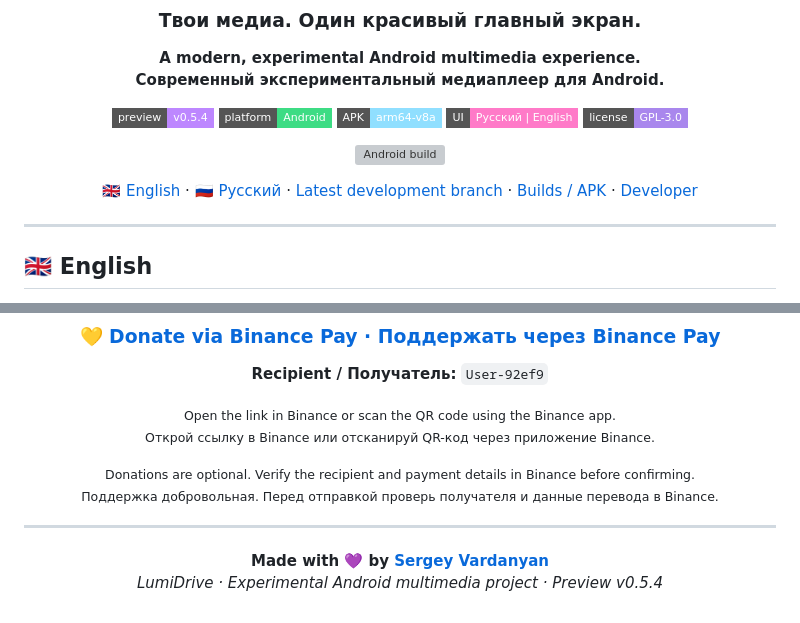
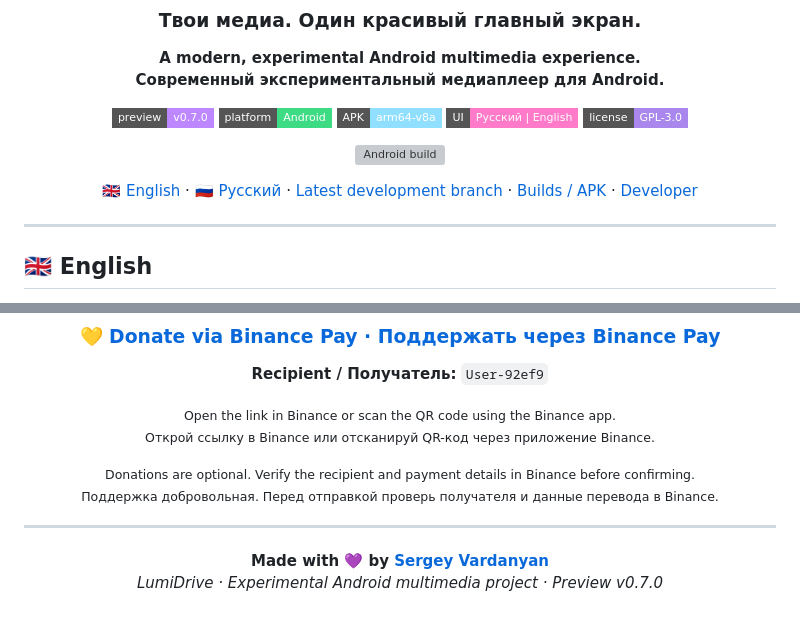
Before and after one commit to serge9900/LumiDrive-build, a Markdown page: README.md, 2 parts joined by grey strips. Drawn GitHub-style; badges without logos; grey boxes are pictures that could not be loaded.

```diff
--- a/README.md
+++ b/README.md
@@ -8,7 +8,7 @@
 **A modern, experimental Android multimedia experience.**
 **Современный экспериментальный медиаплеер для Android.**
 
-![Version](https://img.shields.io/badge/preview-v0.5.4-bd87ff?style=flat-square)
+![Version](https://img.shields.io/badge/preview-v0.7.0-bd87ff?style=flat-square)
 ![Android](https://img.shields.io/badge/platform-Android-3DDC84?logo=android&logoColor=white&style=flat-square)
 ![Architecture](https://img.shields.io/badge/APK-arm64--v8a-90dfff?style=flat-square)
 ![Language](https://img.shields.io/badge/UI-Русский%20%7C%20English-ff7ac8?style=flat-square)
@@ -157,6 +163,6 @@ LumiDrive is an independent derivative project; it is **not officially affiliate
 ---
 
 **Made with 💜 by [Sergey Vardanyan](https://github.com/serge9900)**
-*LumiDrive · Experimental Android multimedia project · Preview v0.5.4*
+*LumiDrive · Experimental Android multimedia project · Preview v0.7.0*
 
 </div>
```
Also changed, not shown: other parts of README.md (+22 -16 lines).
